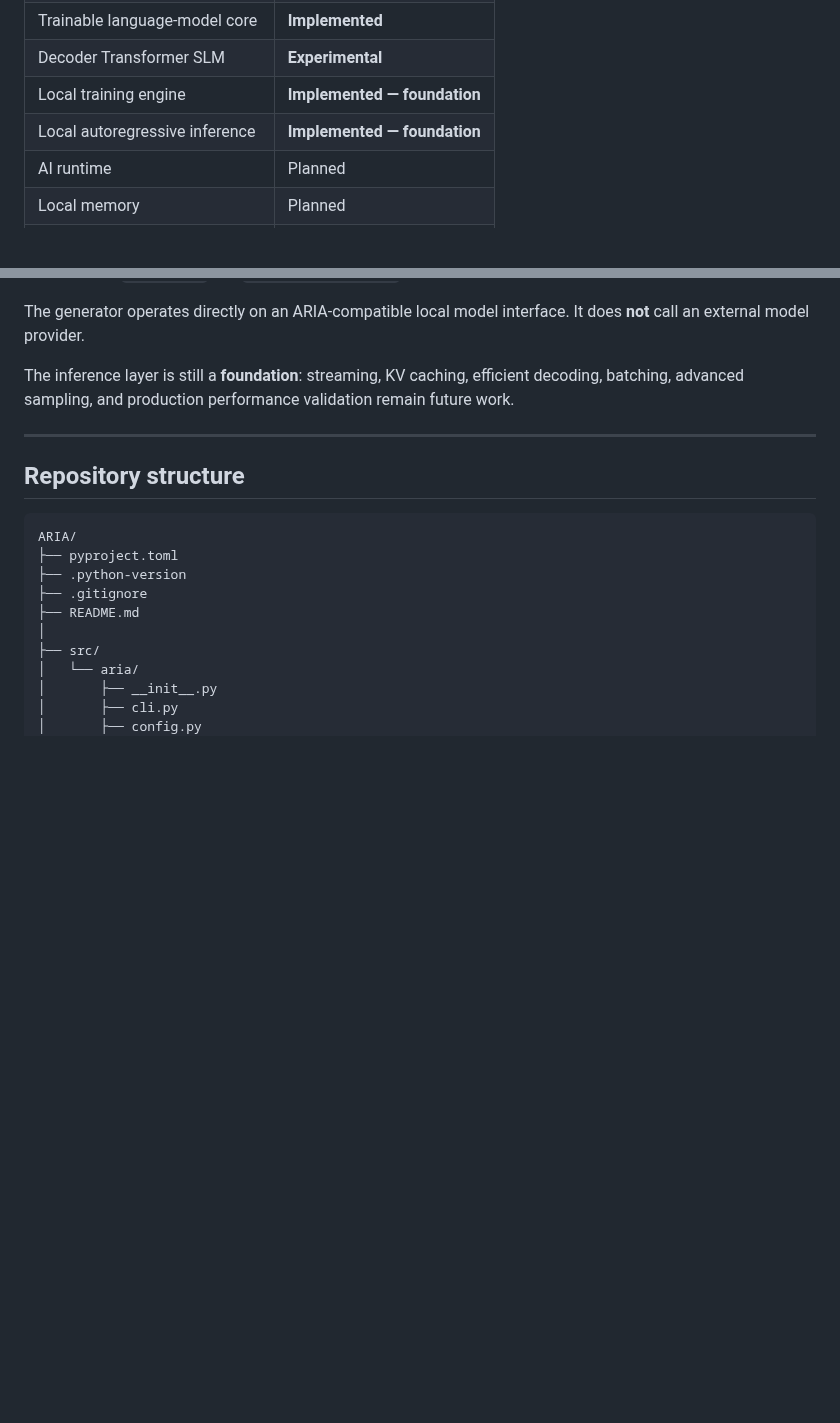
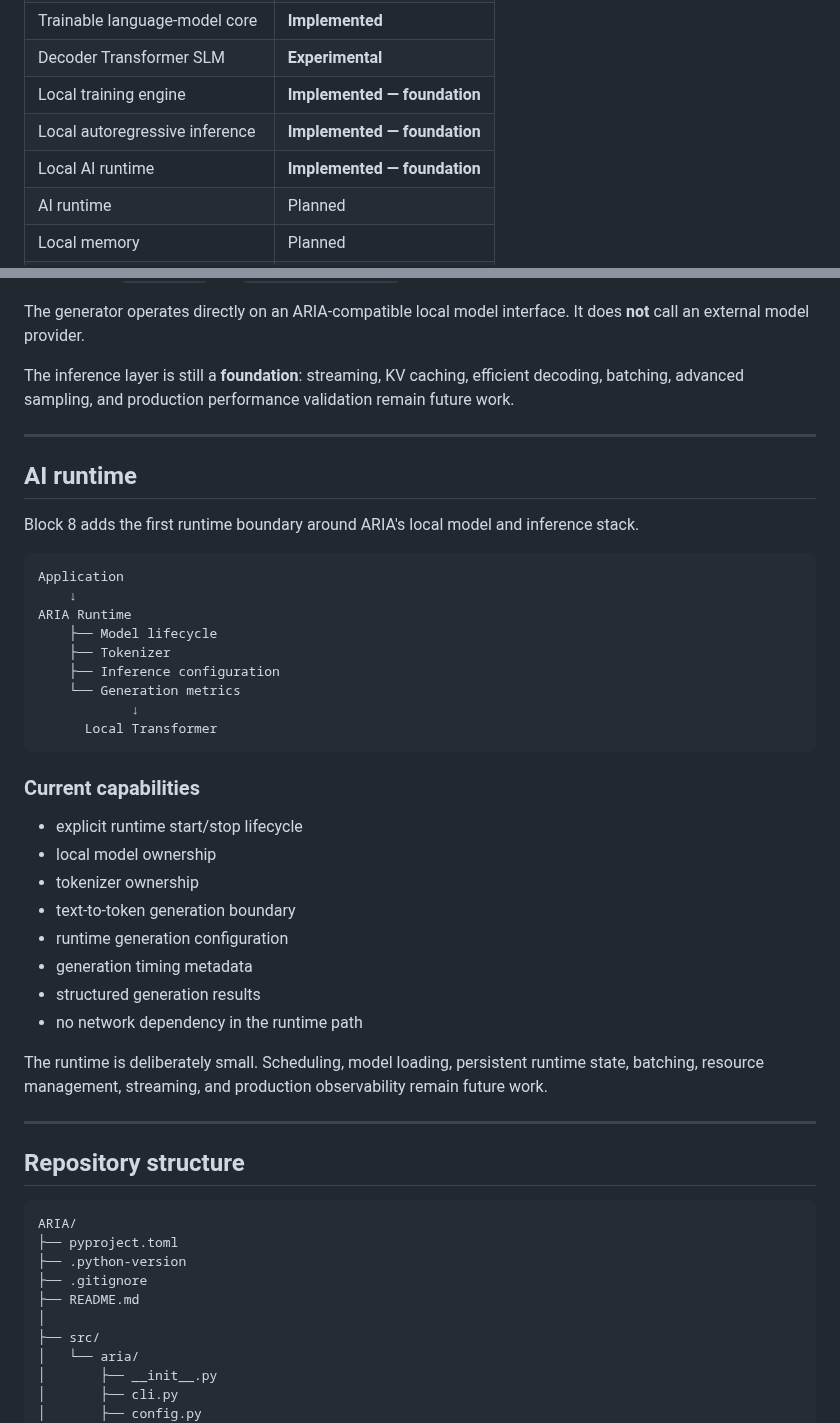
Before and after one commit to chamanvashishth/ARIA, a Markdown page: README.md, 2 parts joined by grey strips. GitHub-like rendering; blank space fills up the shorter version.

Commit message:
docs: record runtime foundation

```diff
--- a/README.md
+++ b/README.md
@@ -43,6 +43,7 @@ ARIA's normal runtime is designed to work without OpenAI, Anthropic, Gemini, hos
 | Decoder Transformer SLM | **Experimental** |
 | Local training engine | **Implemented — foundation** |
 | Local autoregressive inference | **Implemented — foundation** |
+| Local AI runtime | **Implemented — foundation** |
 | AI runtime | Planned |
 | Local memory | Planned |
 | Local RAG | Planned |
@@ -255,6 +256,37 @@ The inference layer is still a **foundation**: streaming, KV caching, efficient
 
 ---
 
+## AI runtime
+
+Block 8 adds the first runtime boundary around ARIA's local model and inference stack.
+
+~~~text
+Application
+    ↓
+ARIA Runtime
+    ├── Model lifecycle
+    ├── Tokenizer
+    ├── Inference configuration
+    └── Generation metrics
+            ↓
+      Local Transformer
+~~~
+
+### Current capabilities
+
+- explicit runtime start/stop lifecycle
+- local model ownership
+- tokenizer ownership
+- text-to-token generation boundary
+- runtime generation configuration
+- generation timing metadata
+- structured generation results
+- no network dependency in the runtime path
+
+The runtime is deliberately small. Scheduling, model loading, persistent runtime state, batching, resource management, streaming, and production observability remain future work.
+
+---
+
 ## Repository structure
 
 ~~~text
```
Also changed, not shown: other parts of README.md (+1 -1 lines).
